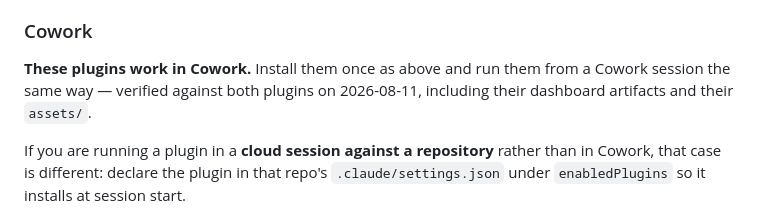
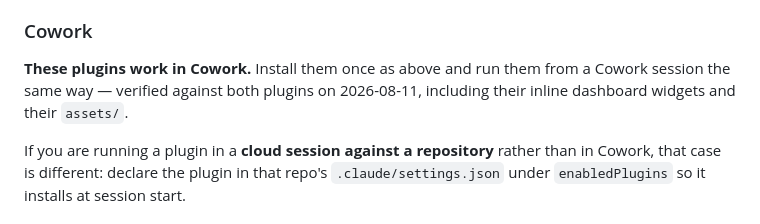
Before and after one commit to ssemwal-cdc/claude-sharables, a Markdown page: README.md, the part around the change. GitHub-like rendering.

Commit message:
Correct the root README on how dashboards render
The Cowork note still said "dashboard artifacts". They render as inline widgets.

Co-Authored-By: Claude Opus 5 <noreply@anthropic.com>
Claude-Session: https://claude.ai/code/session_018uGsKWy2TM94vWYroLiq94

```diff
--- a/README.md
+++ b/README.md
@@ -57,7 +57,7 @@ supporting files travel with the plugin and resolve through
 
 **These plugins work in Cowork.** Install them once as above and run them from
 a Cowork session the same way — verified against both plugins on
-2026-08-11, including their dashboard artifacts and their `assets/`.
+2026-08-11, including their inline dashboard widgets and their `assets/`.
 
 If you are running a plugin in a **cloud session against a repository** rather
 than in Cowork, that case is different: declare the plugin in that repo's
```
